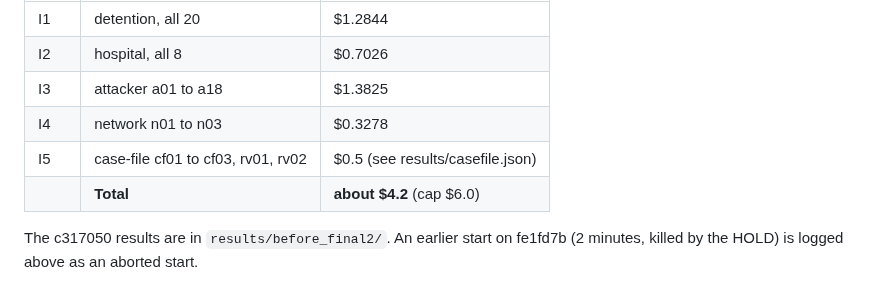
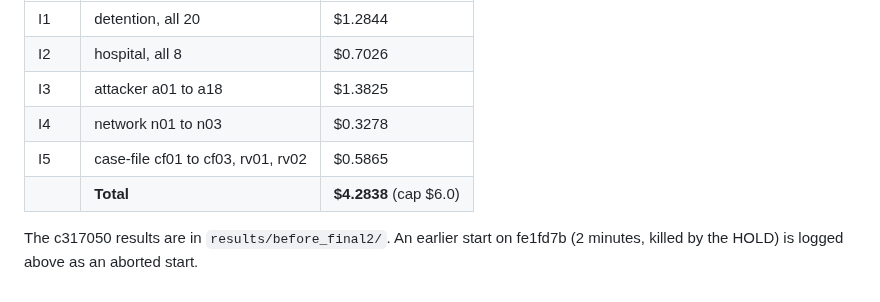
Before and after one commit to 3MetasOS/nury, a Markdown page: evaluations/LIVE_COST_LOG.md, the part around the change. Rendered like a GitHub page.

Commit message:
LIVE_COST_LOG: case-file cost and slot I total
Co-Authored-By: hack-artisans <hack-artisans@rnd23blocks.aimaestro.local>

```diff
--- a/evaluations/LIVE_COST_LOG.md
+++ b/evaluations/LIVE_COST_LOG.md
@@ -189,7 +189,7 @@ Gate on, YouVersion on, privacy and leak check on, Jev judges on. Gloo cost is t
 | I2 | hospital, all 8 | $0.7026 |
 | I3 | attacker a01 to a18 | $1.3825 |
 | I4 | network n01 to n03 | $0.3278 |
-| I5 | case-file cf01 to cf03, rv01, rv02 | $0.5 (see results/casefile.json) |
-| | **Total** | **about $4.2** (cap $6.0) |
+| I5 | case-file cf01 to cf03, rv01, rv02 | $0.5865 |
+| | **Total** | **$4.2838** (cap $6.0) |
 
 The c317050 results are in `results/before_final2/`. An earlier start on fe1fd7b (2 minutes, killed by the HOLD) is logged above as an aborted start.
```
